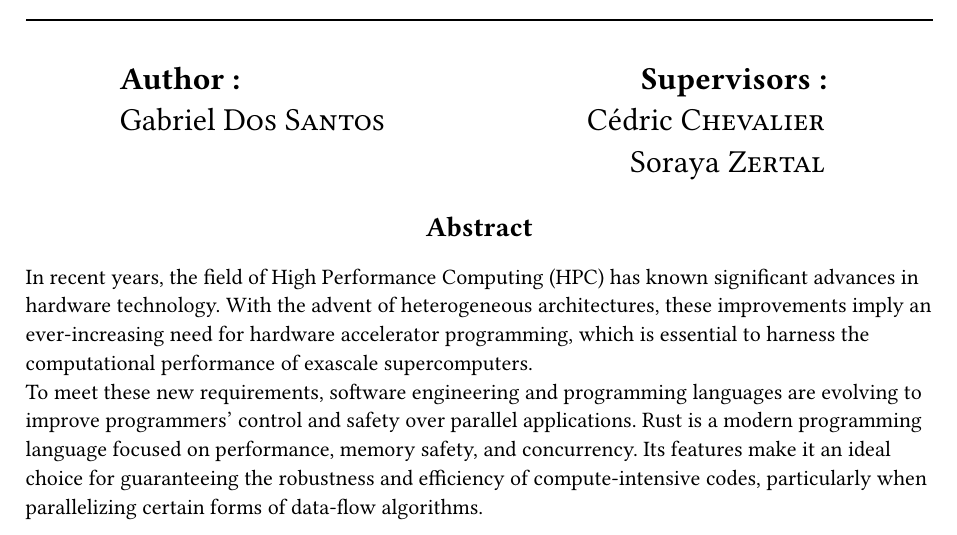
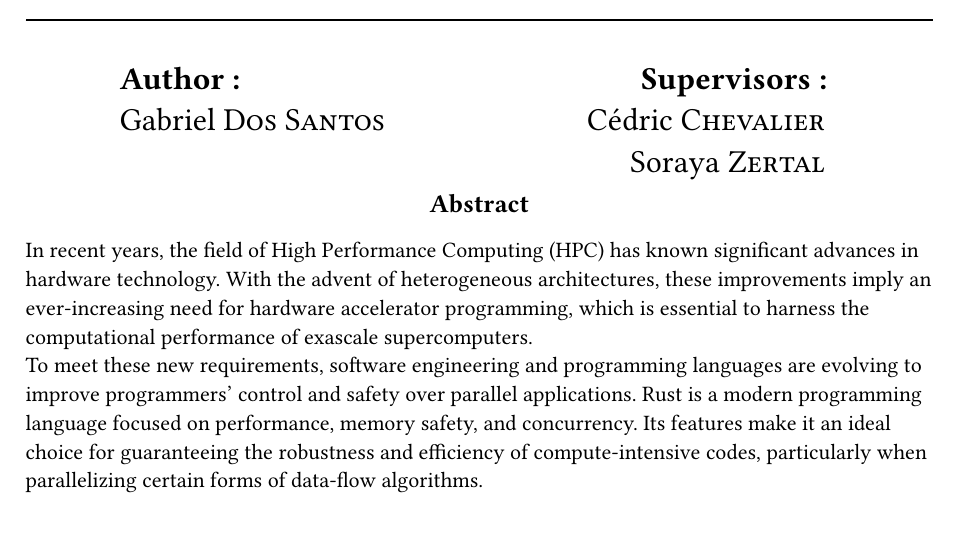
Before and after one commit to dssgabriel/master-thesis, a Typst document (src/titlepage.typ): part of page 1 of 2, cut so that both start at the same text. Compiled offline with Typst 0.15.

Commit message:
[misc] cleanup titlepage and acknowledgments

```diff
--- a/src/titlepage.typ
+++ b/src/titlepage.typ
@@ -42,18 +42,16 @@
 
 #v(1fr)
 
-#align(center, text(14pt)[*Abstract*])
+#align(center, text(13pt)[*Abstract*])
+#text(11pt)[
 In recent years, the field of High Performance Computing (HPC) has known significant advances in hardware technology. With the advent of heterogeneous architectures, these improvements imply an ever-increasing need for hardware accelerator programming, which is essential to harness the computational performance of exascale supercomputers.
 #linebreak()
 To meet these new requirements, software engineering and programming languages are evolving to improve programmers' control and safety over parallel applications. Rust is a modern programming language focused on performance, memory safety, and concurrency. Its features make it an ideal choice for guaranteeing the robustness and efficiency of compute-intensive codes, particularly when parallelizing certain forms of data-flow algorithms.
 
-In this context, the CEA uses Rust to develop several applications and tools, some of which could benefit from the accelerations offered by GPUs. This internship aims to explore the capabilities of the Rust language for programming hardware accelerators. This work consists of a detailed overview of the current state of the art, performance analysis depending on the chosen code generation method, and a proof of concept by porting partitioning algorithms from CEA's #link("https://github.com/LIHPC-Computational-Geometry/coupe")[`coupe`] library
-/*
-and some routines of the #link("https://github.com/cea-hpc/fastiron")[`fastiron`] Monte Carlo particle transport mini-application
-*/
-on NVIDIA GPUs.
+In this context, the CEA uses Rust to develop several applications and tools, some of which could benefit from the accelerations offered by GPUs. This internship aims to explore the capabilities of the Rust language for programming hardware accelerators. This work consists of a detailed overview of the current state of the art, performance analysis depending on the chosen code generation method, and a proof of concept by porting partitioning algorithms from CEA's #link("https://github.com/LIHPC-Computational-Geometry/coupe")[`coupe`] library on NVIDIA GPUs.
+]
 
-#v(1em)
+#v(2.2em)
 
 #align(center, text(18pt)[CEA, DAM, DIF, F-91297, Arpajon, France])
 #align(center, text(16pt)[#datetime.today().display("[month repr:long] [day], [year]")])
```
Also changed, not shown: src/acknowledgments.typ (+5 -3 lines).
